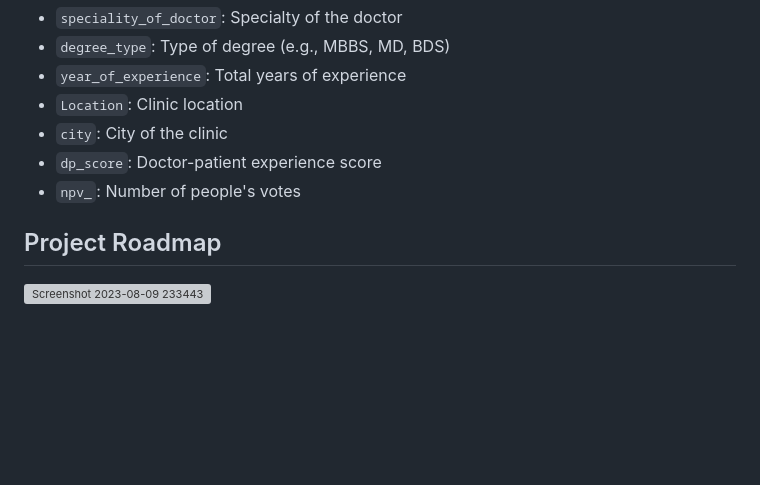
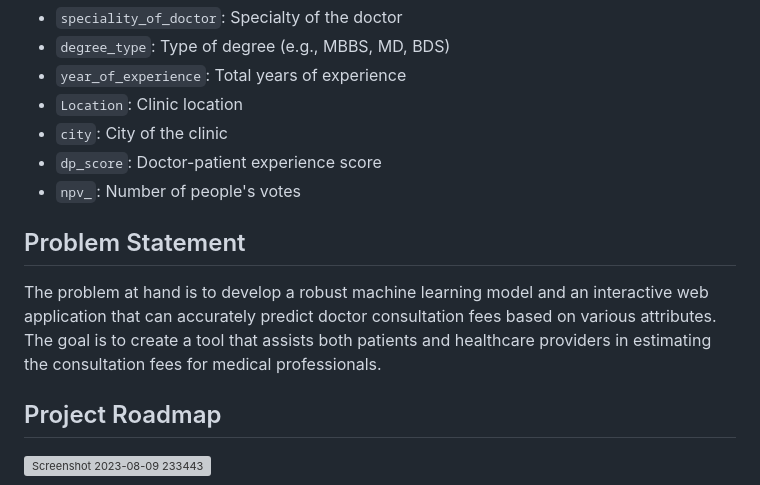
Before and after one commit to puneetpahadia-da/Doctor_Fee_Prediction_with_Web_Application, a Markdown page: README.md, the part around the change. Rendered like a GitHub page; blank space fills up the shorter version; grey boxes are pictures that could not be loaded.

```diff
--- a/README.md
+++ b/README.md
@@ -18,6 +18,9 @@ The main objective is to predict doctor consultation fees based on the following
 - `city`: City of the clinic
 - `dp_score`: Doctor-patient experience score
 - `npv_`: Number of people's votes
+
+## Problem Statement
+The problem at hand is to develop a robust machine learning model and an interactive web application that can accurately predict doctor consultation fees based on various attributes. The goal is to create a tool that assists both patients and healthcare providers in estimating the consultation fees for medical professionals.
 
 ## Project Roadmap
 
```
